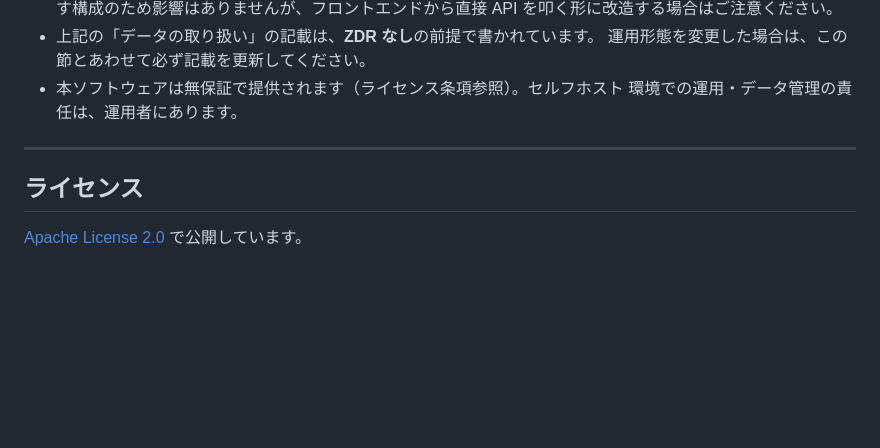
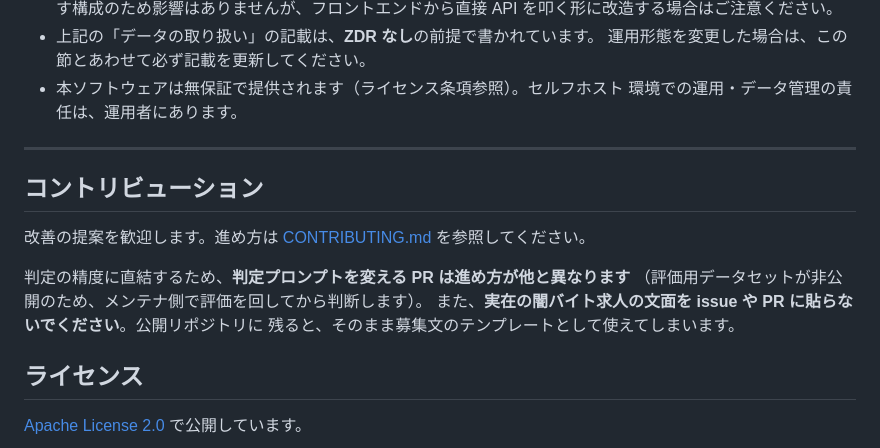
Before and after one commit to Friendly-Wisteria/byte-judge, a Markdown page: README.md, the part around the change. GitHub-like rendering; blank space fills up the shorter version.

```diff
--- a/README.md
+++ b/README.md
@@ -491,6 +491,15 @@ gcloud run services logs read byte-judge --region asia-northeast1 --limit 20
 
 ---
 
+## コントリビューション
+
+改善の提案を歓迎します。進め方は [CONTRIBUTING.md](CONTRIBUTING.md) を参照してください。
+
+判定の精度に直結するため、**判定プロンプトを変える PR は進め方が他と異なります**
+（評価用データセットが非公開のため、メンテナ側で評価を回してから判断します）。
+また、**実在の闇バイト求人の文面を issue や PR に貼らないでください**。公開リポジトリに
+残ると、そのまま募集文のテンプレートとして使えてしまいます。
+
 ## ライセンス
 
 [Apache License 2.0](LICENSE) で公開しています。
```
Also changed, not shown: CONTRIBUTING.md (added, +113 -0 lines).
